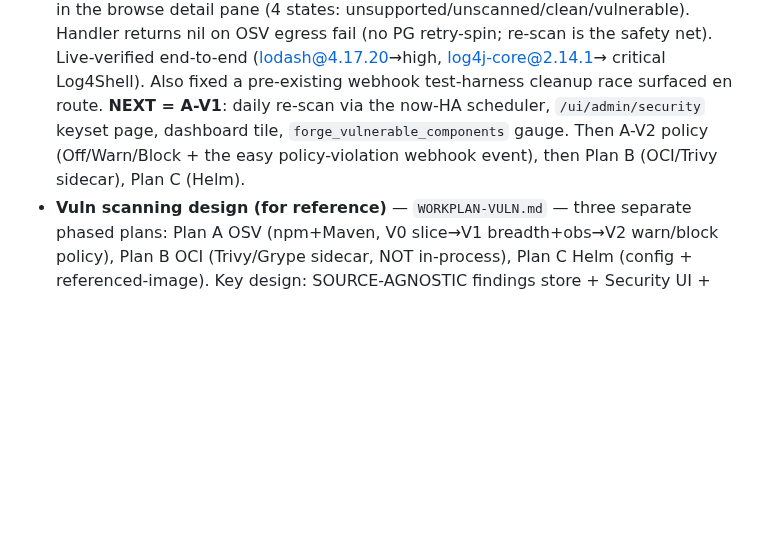
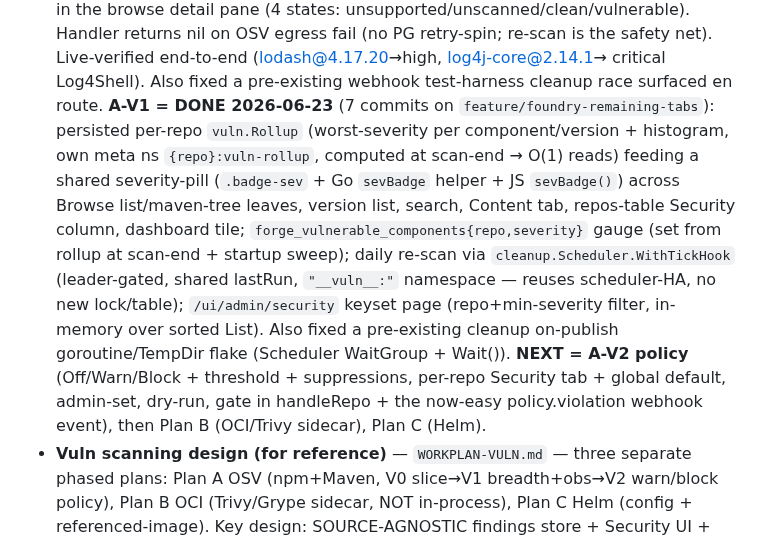
Before and after one commit to gkroken/forge, a Markdown page: memory/project_next_steps.md, the part around the change. Rendered like a GitHub page; blank space fills up the shorter version.

```diff
--- a/memory/project_next_steps.md
+++ b/memory/project_next_steps.md
@@ -153,9 +153,18 @@ Rejected pure single-pane (PG metrics = anti-pattern) and pure per-pod (loses du
   unsupported/unscanned/clean/vulnerable). Handler returns nil on OSV egress fail (no PG retry-spin;
   re-scan is the safety net). Live-verified end-to-end (lodash@4.17.20→high, log4j-core@2.14.1→
   critical Log4Shell). Also fixed a pre-existing webhook test-harness cleanup race surfaced en route.
-  **NEXT = A-V1**: daily re-scan via the now-HA scheduler, `/ui/admin/security` keyset page,
-  dashboard tile, `forge_vulnerable_components` gauge. Then A-V2 policy (Off/Warn/Block + the
-  easy policy-violation webhook event), then Plan B (OCI/Trivy sidecar), Plan C (Helm).
+  **A-V1 = DONE 2026-06-23** (7 commits on `feature/foundry-remaining-tabs`): persisted per-repo
+  `vuln.Rollup` (worst-severity per component/version + histogram, own meta ns `{repo}:vuln-rollup`,
+  computed at scan-end → O(1) reads) feeding a shared severity-pill (`.badge-sev` + Go `sevBadge`
+  helper + JS `sevBadge()`) across Browse list/maven-tree leaves, version list, search, Content tab,
+  repos-table Security column, dashboard tile; `forge_vulnerable_components{repo,severity}` gauge
+  (set from rollup at scan-end + startup sweep); daily re-scan via `cleanup.Scheduler.WithTickHook`
+  (leader-gated, shared lastRun, `"__vuln__:"` namespace — reuses scheduler-HA, no new lock/table);
+  `/ui/admin/security` keyset page (repo+min-severity filter, in-memory over sorted List). Also fixed
+  a pre-existing cleanup on-publish goroutine/TempDir flake (Scheduler WaitGroup + Wait()).
+  **NEXT = A-V2 policy** (Off/Warn/Block + threshold + suppressions, per-repo Security tab + global
+  default, admin-set, dry-run, gate in handleRepo + the now-easy policy.violation webhook event), then
+  Plan B (OCI/Trivy sidecar), Plan C (Helm).
 - **Vuln scanning design (for reference)** — `WORKPLAN-VULN.md` — three
   separate phased plans: Plan A OSV (npm+Maven, V0 slice→V1 breadth+obs→V2 warn/block policy),
   Plan B OCI (Trivy/Grype sidecar, NOT in-process), Plan C Helm (config + referenced-image).
```
Also changed, not shown: WORKPLAN-VULN.md (+27 -7 lines).
